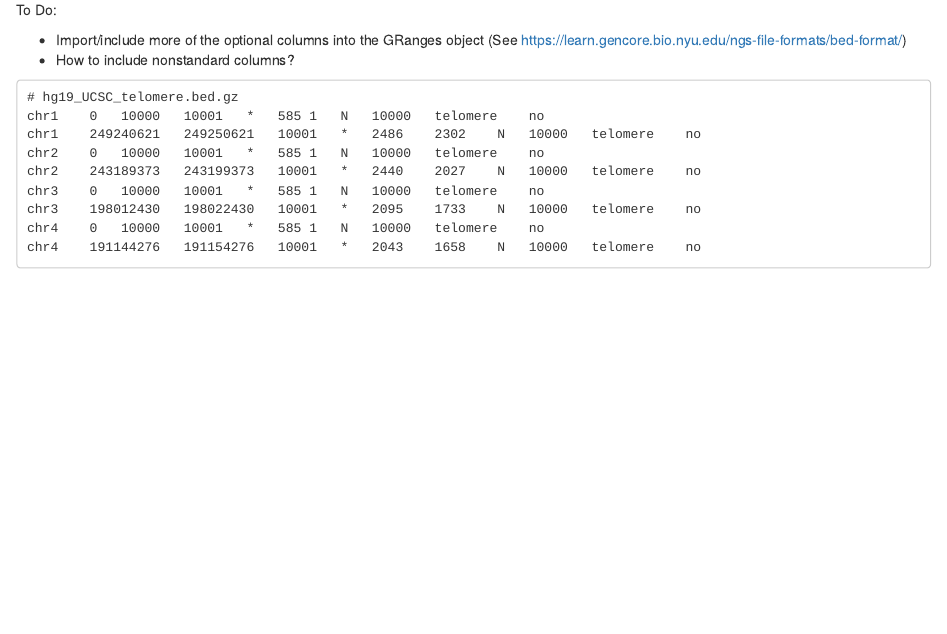
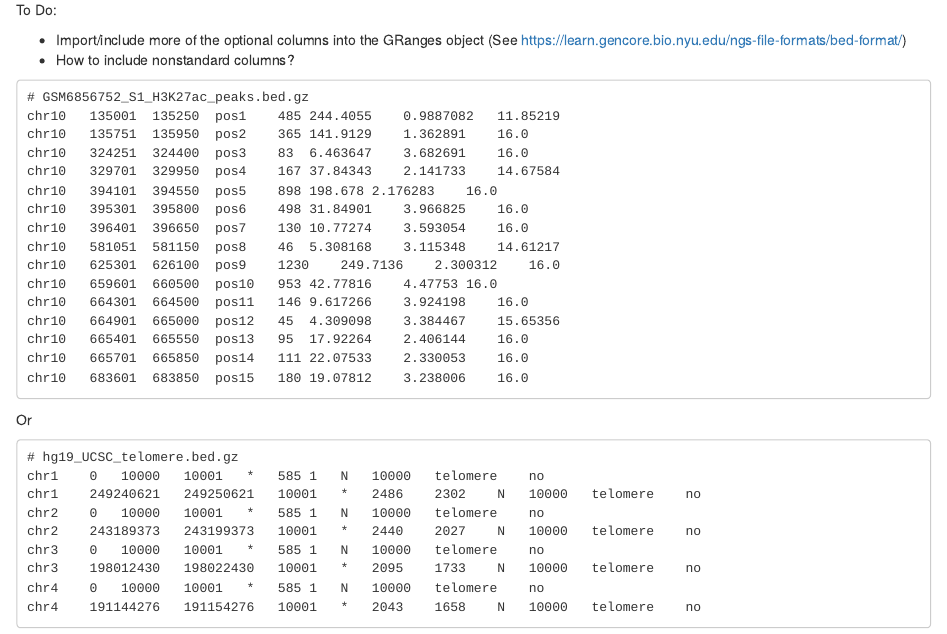
Before and after one commit to waldronlab/bedbaser, an R Markdown document (vignettes/BEDbaseR.Rmd): the page in a window 1100 px wide, from 1020 px down. Rendered offline with R 4.5, knitr and Pandoc, with nearby package versions; drawn as R Markdown's standard HTML page in place of the format the file asks for; some code elsewhere in the file could not run offline.

Commit message:
Add S1_H3K27ac_peaks to vignette

````diff
--- a/vignettes/BEDbaseR.Rmd
+++ b/vignettes/BEDbaseR.Rmd
@@ -68,6 +68,26 @@ To Do:
 * How to include nonstandard columns?
 
 ```
+# GSM6856752_S1_H3K27ac_peaks.bed.gz
+chr10	135001	135250	pos1	485	244.4055	0.9887082	11.85219
+chr10	135751	135950	pos2	365	141.9129	1.362891	16.0
+chr10	324251	324400	pos3	83	6.463647	3.682691	16.0
+chr10	329701	329950	pos4	167	37.84343	2.141733	14.67584
+chr10	394101	394550	pos5	898	198.678	2.176283	16.0
+chr10	395301	395800	pos6	498	31.84901	3.966825	16.0
+chr10	396401	396650	pos7	130	10.77274	3.593054	16.0
+chr10	581051	581150	pos8	46	5.308168	3.115348	14.61217
+chr10	625301	626100	pos9	1230	249.7136	2.300312	16.0
+chr10	659601	660500	pos10	953	42.77816	4.47753	16.0
+chr10	664301	664500	pos11	146	9.617266	3.924198	16.0
+chr10	664901	665000	pos12	45	4.309098	3.384467	15.65356
+chr10	665401	665550	pos13	95	17.92264	2.406144	16.0
+chr10	665701	665850	pos14	111	22.07533	2.330053	16.0
+chr10	683601	683850	pos15	180	19.07812	3.238006	16.0
+```
+Or
+
+```
 # hg19_UCSC_telomere.bed.gz
 chr1	0	10000	10001	*	585	1	N	10000	telomere	no
 chr1	249240621	249250621	10001	*	2486	2302	N	10000	telomere	no
````
